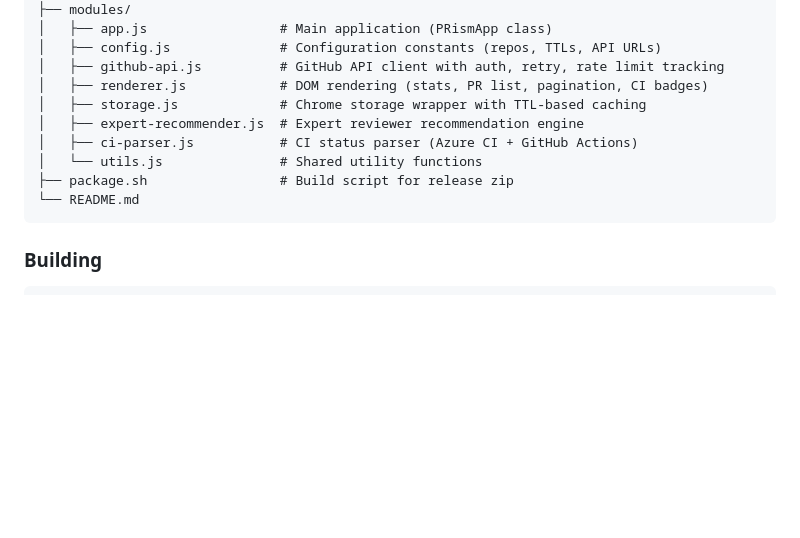
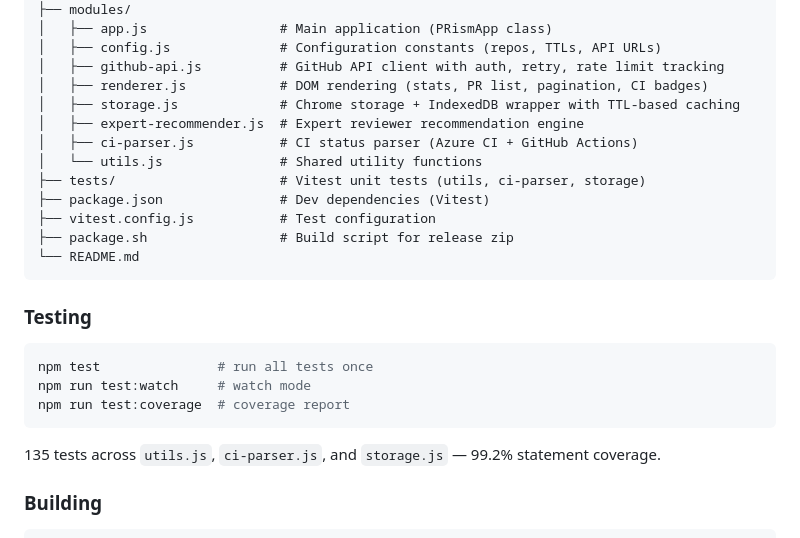
Before and after one commit to featzhang/prism-extension, a Markdown page: README.md, the part around one of its changes. Rendered like a GitHub page; blank space fills up the shorter version.

````diff
--- a/README.md
+++ b/README.md
@@ -109,13 +131,26 @@ prism-extension/
 │   ├── config.js              # Configuration constants (repos, TTLs, API URLs)
 │   ├── github-api.js          # GitHub API client with auth, retry, rate limit tracking
 │   ├── renderer.js            # DOM rendering (stats, PR list, pagination, CI badges)
-│   ├── storage.js             # Chrome storage wrapper with TTL-based caching
+│   ├── storage.js             # Chrome storage + IndexedDB wrapper with TTL-based caching
 │   ├── expert-recommender.js  # Expert reviewer recommendation engine
 │   ├── ci-parser.js           # CI status parser (Azure CI + GitHub Actions)
 │   └── utils.js               # Shared utility functions
+├── tests/                     # Vitest unit tests (utils, ci-parser, storage)
+├── package.json               # Dev dependencies (Vitest)
+├── vitest.config.js           # Test configuration
 ├── package.sh                 # Build script for release zip
 └── README.md
 ```
+
+### Testing
+
+```bash
+npm test               # run all tests once
+npm run test:watch     # watch mode
+npm run test:coverage  # coverage report
+```
+
+135 tests across `utils.js`, `ci-parser.js`, and `storage.js` — 99.2% statement coverage.
 
 ### Building
 
````
Also changed, not shown: other parts of README.md (+41 -19 lines).
